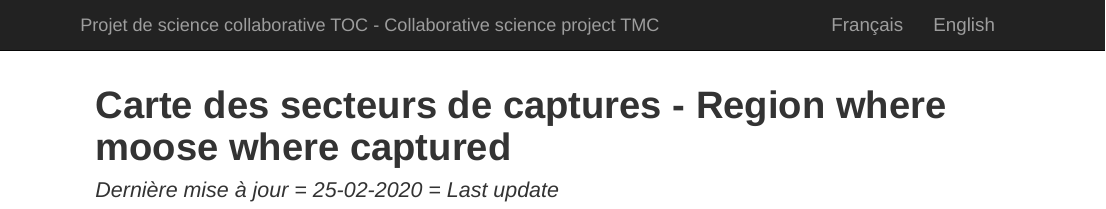
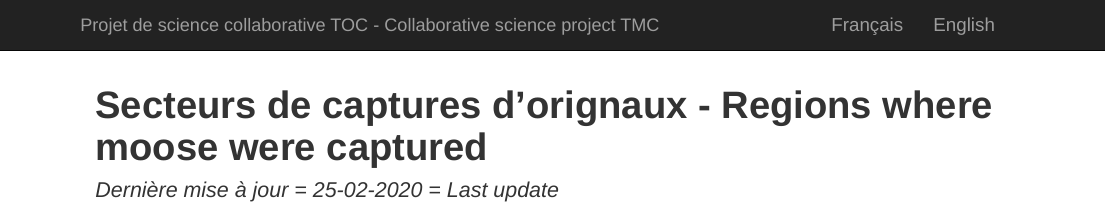
Before and after one commit to TOC-TMC/TOC-TMC.github.io, an R Markdown document (map_capture.Rmd): the page in a window 1100 px wide, from its top. Rendered offline with R 4.5, knitr and Pandoc, with nearby package versions; some code elsewhere in the file could not run offline.

Commit message:
modifying map

```diff
--- a/map_capture.Rmd
+++ b/map_capture.Rmd
@@ -1,5 +1,5 @@
 ---
-title: "Carte des secteurs de captures - Region where moose where captured"
+title: "Secteurs de captures d'orignaux - Regions where moose were captured"
 date: "Dernière mise à jour = 25-02-2020 = Last update"
 output: html_document
 ---
```
